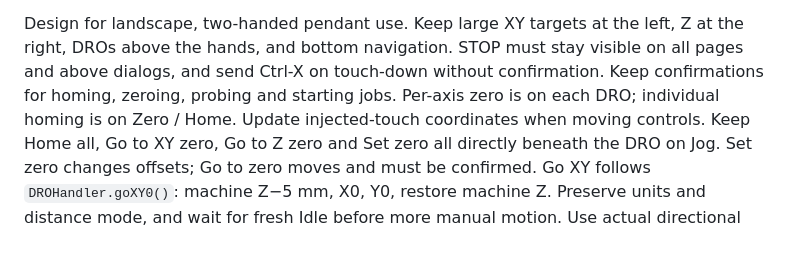
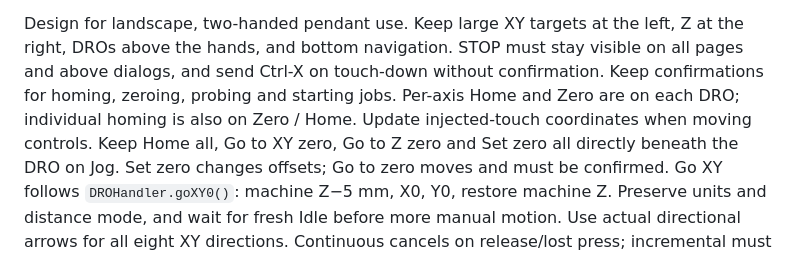
Before and after one commit to petervanderwalt/grblhal-panel, a Markdown page: AGENTS.md, the part around the change. Drawn GitHub-style.

```diff
--- a/AGENTS.md
+++ b/AGENTS.md
@@ -126,8 +126,8 @@ codes rather than displaying truncated geometry. Preserve responsive Stop during
 Design for landscape, two-handed pendant use. Keep large XY targets at the left,
 Z at the right, DROs above the hands, and bottom navigation. STOP must stay visible
 on all pages and above dialogs, and send Ctrl-X on touch-down without confirmation. Keep confirmations
-for homing, zeroing, probing and starting jobs. Per-axis zero is on each DRO;
-individual homing is on Zero / Home. Update injected-touch coordinates when moving controls.
+for homing, zeroing, probing and starting jobs. Per-axis Home and Zero are on each DRO;
+individual homing is also on Zero / Home. Update injected-touch coordinates when moving controls.
 Keep Home all, Go to XY zero, Go to Z zero and Set zero all directly beneath the
 DRO on Jog. Set zero changes offsets; Go to zero moves and must be confirmed.
 Go XY follows `DROHandler.goXY0()`: machine Z−5 mm, X0, Y0, restore machine Z.
```
Also changed, not shown: README.md (+1 -1 lines), docs/screenshots/panel-jog.png, 2 other files.
